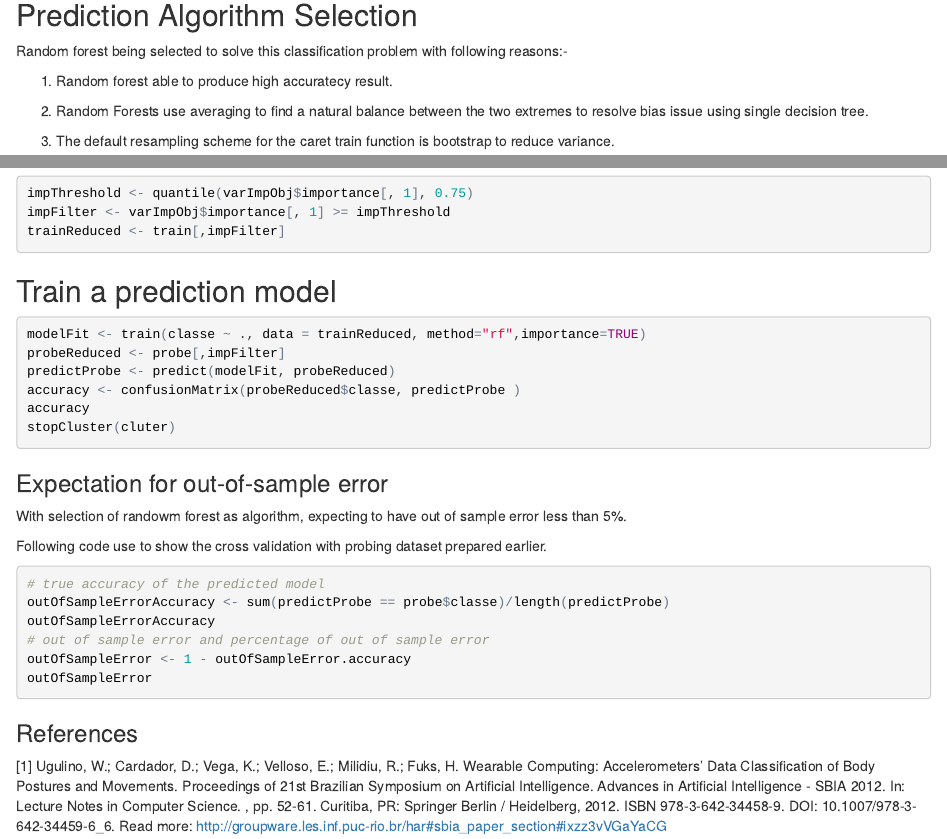
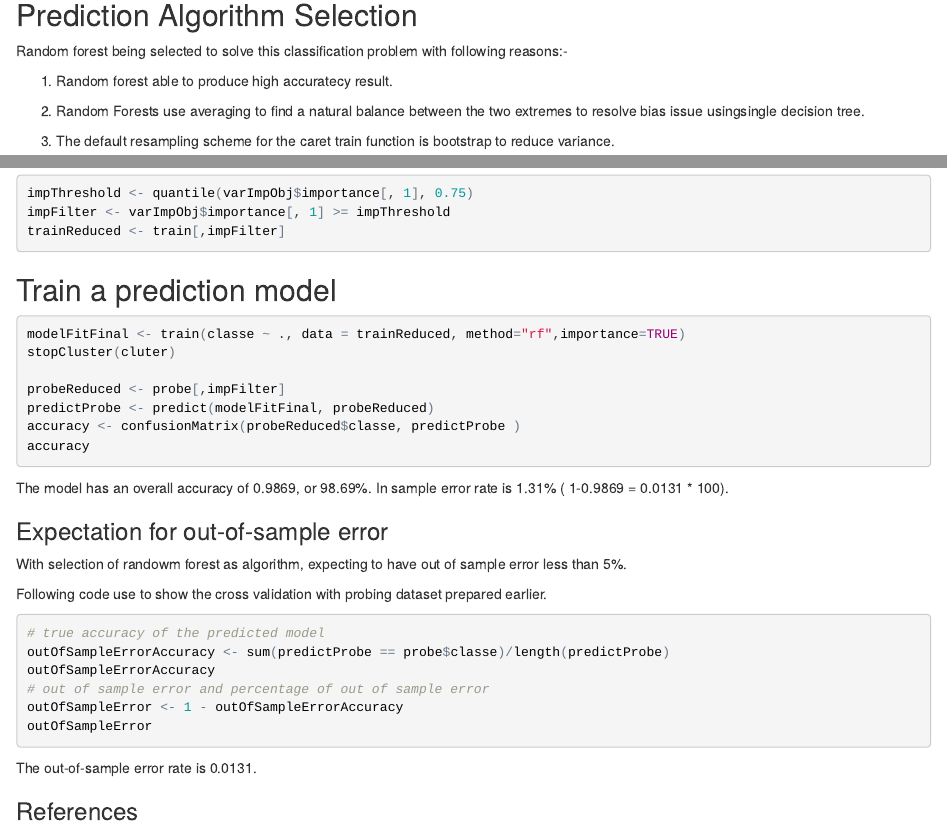
Before and after one commit to neocklee/PracticalMachineLearning, an R Markdown document (Module8-Project.RMD): the page in a window 1100 px wide, from 1400 px down before the commit and from 1420 px down after it, so that both start at the same text, and a second part further down, joined at a grey line. The pictures show the output file Module8-Project.html that the author committed with the source, opened offline.

Commit message:
add final commit

````diff
--- a/Module8-Project.RMD
+++ b/Module8-Project.RMD
@@ -78,7 +79,7 @@ Random forest being selected to solve this classification problem with following
 
 1. Random forest able to produce high accuratecy result.
 
-2. Random Forests use averaging to find a natural balance between the two extremes to resolve bias issue using single decision tree.
+2. Random Forests use averaging to find a natural balance between the two extremes to resolve bias issue usingsingle decision tree.
 
 3. The default resampling scheme for the caret train function is bootstrap to reduce variance.
 
@@ -100,13 +101,17 @@ trainReduced <- train[,impFilter]
 ## Train a prediction model
 
 ```{r, eval=FALSE}
-modelFit <- train(classe ~ ., data = trainReduced, method="rf",importance=TRUE)
+modelFitFinal <- train(classe ~ ., data = trainReduced, method="rf",importance=TRUE)
+stopCluster(cluter)
+
 probeReduced <- probe[,impFilter]
-predictProbe <- predict(modelFit, probeReduced)
+predictProbe <- predict(modelFitFinal, probeReduced)
 accuracy <- confusionMatrix(probeReduced$classe, predictProbe )
 accuracy
-stopCluster(cluter)
 ```
+
+The model has an overall accuracy of 0.9869, or 98.69%.
+In sample error rate is 1.31% ( 1-0.9869 = 0.0131 * 100).
 
 ### Expectation for out-of-sample error
 With selection of randowm forest as algorithm, expecting to have out of sample error less than 5%.
@@ -118,9 +123,10 @@ Following code use to show the cross validation with probing dataset prepared ea
 outOfSampleErrorAccuracy <- sum(predictProbe == probe$classe)/length(predictProbe)
 outOfSampleErrorAccuracy
 # out of sample error and percentage of out of sample error
-outOfSampleError <- 1 - outOfSampleError.accuracy
+outOfSampleError <- 1 - outOfSampleErrorAccuracy
 outOfSampleError
 ```
+The out-of-sample error rate is 0.0131.
 
 ### References
 [1] Ugulino, W.; Cardador, D.; Vega, K.; Velloso, E.; Milidiu, R.; Fuks, H. Wearable Computing: Accelerometers' Data Classification of Body Postures and Movements. Proceedings of 21st Brazilian Symposium on Artificial Intelligence. Advances in Artificial Intelligence - SBIA 2012. In: Lecture Notes in Computer Science. , pp. 52-61. Curitiba, PR: Springer Berlin / Heidelberg, 2012. ISBN 978-3-642-34458-9. DOI: 10.1007/978-3-642-34459-6_6.
````
Also changed, not shown: Module8-Project.html, Module8-Project.md, Module8-Project.RMD (1 more changed lines).
